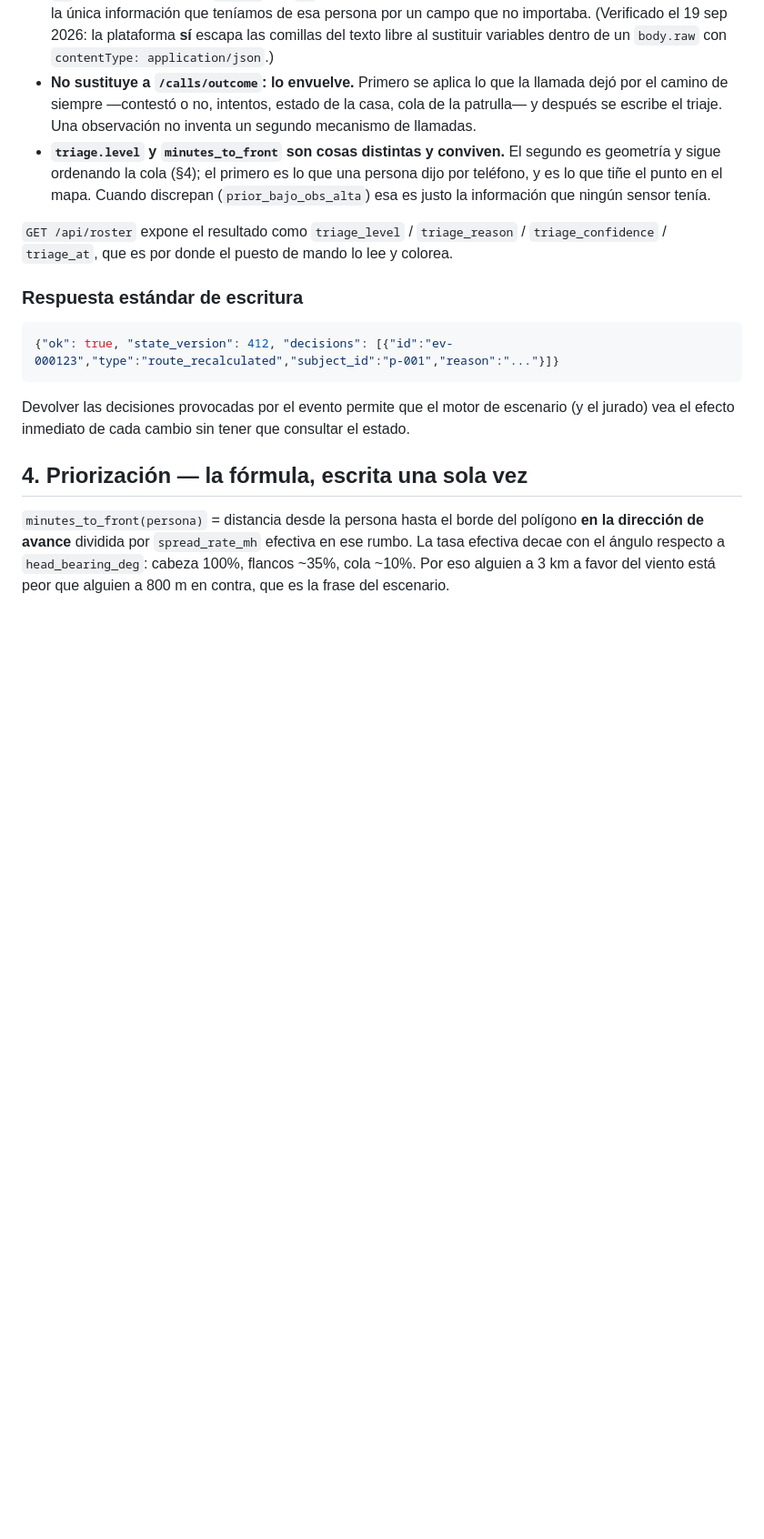
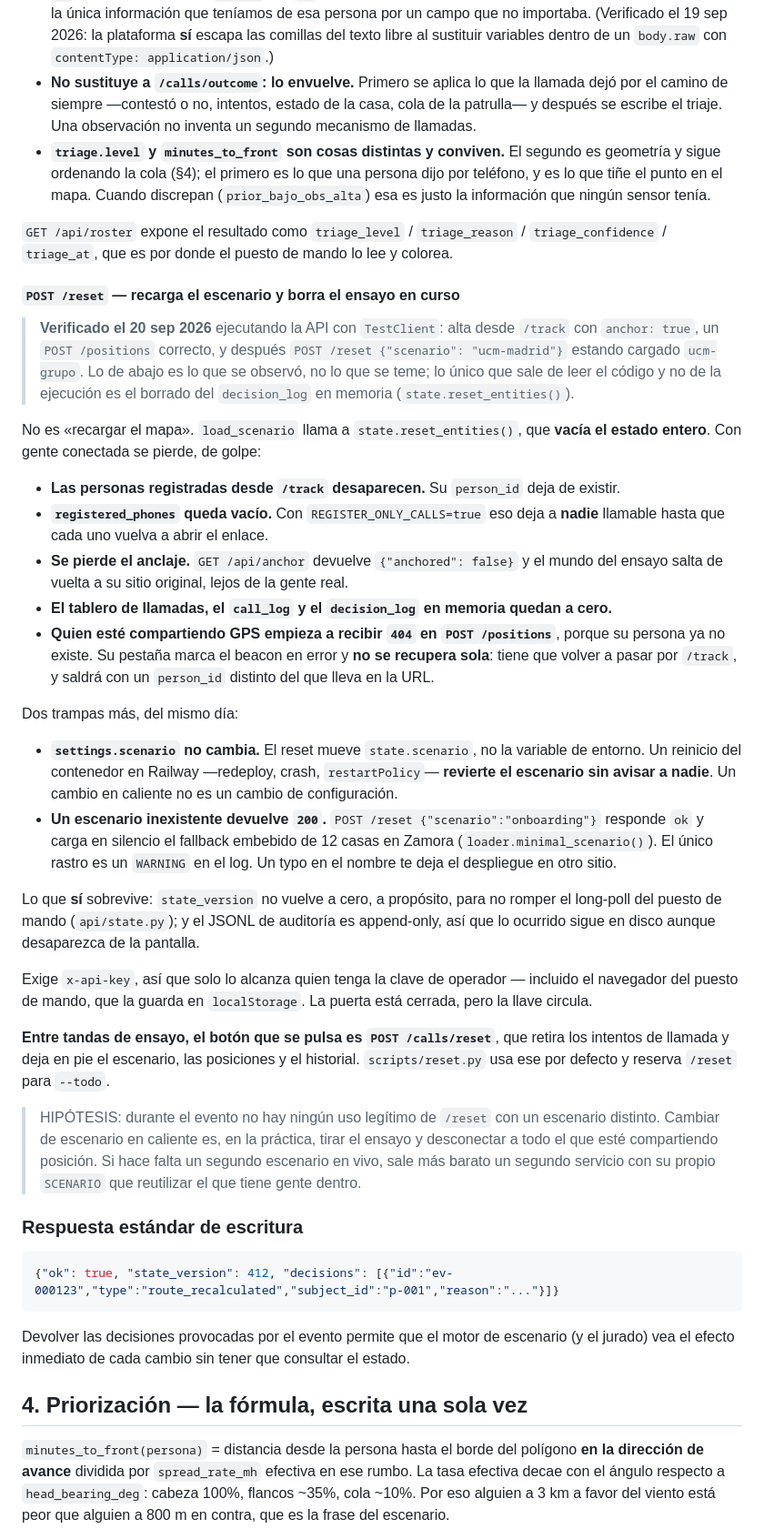
Before and after one commit to berasteguip/hackspain-happyrobot, a Markdown page: docs/06-producto/03-contrato-de-datos.md, the part around one of its changes. Shown at 91% size. Drawn GitHub-style; blank space fills up the shorter version.

Commit message:
El contrato avisa de que /reset borra el ensayo que hay dentro
`POST /reset` con otro escenario no es «recargar el mapa»: verificado el 20 sep
2026 con TestClient, se lleva por delante a las personas registradas desde
/track, vacía `registered_phones` (y con REGISTER_ONLY_CALLS=true eso deja a
nadie llamable), pierde el anclaje, deja el tablero y el call_log a cero, y hace
que quien comparte GPS reciba 404 en /positions sin recuperarse solo.

Dos trampas más quedan escritas: `settings.scenario` no cambia, así que un
reinicio del contenedor revierte el escenario sin avisar; y un nombre de
escenario inexistente devuelve 200 y carga en silencio el fallback embebido de
12 casas en Zamora.

El aviso va al contrato de datos §3, que es donde alguien mira el endpoint antes
de llamarlo, y de paso se documenta `POST /calls/reset` —el botón seguro, que no
estaba en ningún sitio—. La fila de SCENARIO en el doc de variables apunta aquí:
es donde uno está cuando se le ocurre cambiar de escenario en caliente.

Co-authored-by: Cursor <cursoragent@cursor.com>

```diff
--- a/docs/06-producto/03-contrato-de-datos.md
+++ b/docs/06-producto/03-contrato-de-datos.md
@@ -402,6 +407,52 @@ Tres cosas que este endpoint **tiene** que cumplir:
 
 `GET /api/roster` expone el resultado como `triage_level` / `triage_reason` / `triage_confidence` /
 `triage_at`, que es por donde el puesto de mando lo lee y colorea.
+
+#### `POST /reset` — recarga el escenario y **borra el ensayo en curso**
+
+> **Verificado el 20 sep 2026** ejecutando la API con `TestClient`: alta desde `/track` con
+> `anchor: true`, un `POST /positions` correcto, y después `POST /reset {"scenario": "ucm-madrid"}`
+> estando cargado `ucm-grupo`. Lo de abajo es lo que se observó, no lo que se teme; lo único que
+> sale de leer el código y no de la ejecución es el borrado del `decision_log` en memoria
+> (`state.reset_entities()`).
+
+No es «recargar el mapa». `load_scenario` llama a `state.reset_entities()`, que **vacía el estado
+entero**. Con gente conectada se pierde, de golpe:
+
+- **Las personas registradas desde `/track` desaparecen.** Su `person_id` deja de existir.
+- **`registered_phones` queda vacío.** Con `REGISTER_ONLY_CALLS=true` eso deja a **nadie** llamable
+  hasta que cada uno vuelva a abrir el enlace.
+- **Se pierde el anclaje.** `GET /api/anchor` devuelve `{"anchored": false}` y el mundo del ensayo
+  salta de vuelta a su sitio original, lejos de la gente real.
+- **El tablero de llamadas, el `call_log` y el `decision_log` en memoria quedan a cero.**
+- **Quien esté compartiendo GPS empieza a recibir `404` en `POST /positions`**, porque su persona ya
+  no existe. Su pestaña marca el beacon en error y **no se recupera sola**: tiene que volver a pasar
+  por `/track`, y saldrá con un `person_id` distinto del que lleva en la URL.
+
+Dos trampas más, del mismo día:
+
+- **`settings.scenario` no cambia.** El reset mueve `state.scenario`, no la variable de entorno. Un
+  reinicio del contenedor en Railway —redeploy, crash, `restartPolicy`— **revierte el escenario sin
+  avisar a nadie**. Un cambio en caliente no es un cambio de configuración.
+- **Un escenario inexistente devuelve `200`.** `POST /reset {"scenario":"onboarding"}` responde `ok`
+  y carga en silencio el fallback embebido de 12 casas en Zamora (`loader.minimal_scenario()`). El
+  único rastro es un `WARNING` en el log. Un typo en el nombre te deja el despliegue en otro sitio.
+
+Lo que **sí** sobrevive: `state_version` no vuelve a cero, a propósito, para no romper el long-poll
+del puesto de mando (`api/state.py`); y el JSONL de auditoría es append-only, así que lo ocurrido
+sigue en disco aunque desaparezca de la pantalla.
+
+Exige `x-api-key`, así que solo lo alcanza quien tenga la clave de operador — incluido el navegador
+del puesto de mando, que la guarda en `localStorage`. La puerta está cerrada, pero la llave circula.
+
+**Entre tandas de ensayo, el botón que se pulsa es `POST /calls/reset`**, que retira los intentos de
+llamada y deja en pie el escenario, las posiciones y el historial. `scripts/reset.py` usa ese por
+defecto y reserva `/reset` para `--todo`.
+
+> HIPÓTESIS: durante el evento no hay ningún uso legítimo de `/reset` con un escenario distinto.
+> Cambiar de escenario en caliente es, en la práctica, tirar el ensayo y desconectar a todo el que
+> esté compartiendo posición. Si hace falta un segundo escenario en vivo, sale más barato un segundo
+> servicio con su propio `SCENARIO` que reutilizar el que tiene gente dentro.
 
 ### Respuesta estándar de escritura
 
```
Also changed, not shown: other parts of docs/06-producto/03-contrato-de-datos.md (+6 -1 lines), docs/06-producto/05-variables-y-claves.md (+1 -1 lines).
